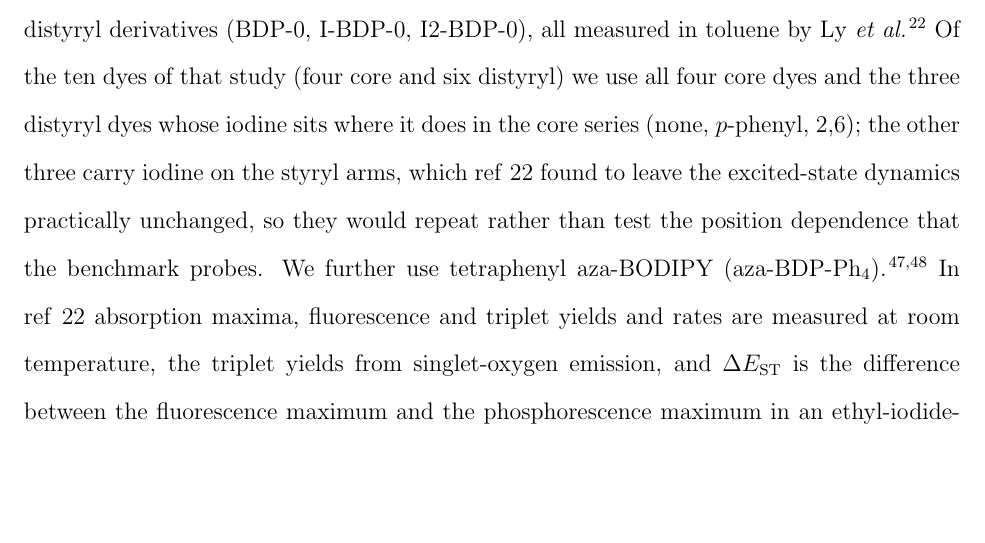
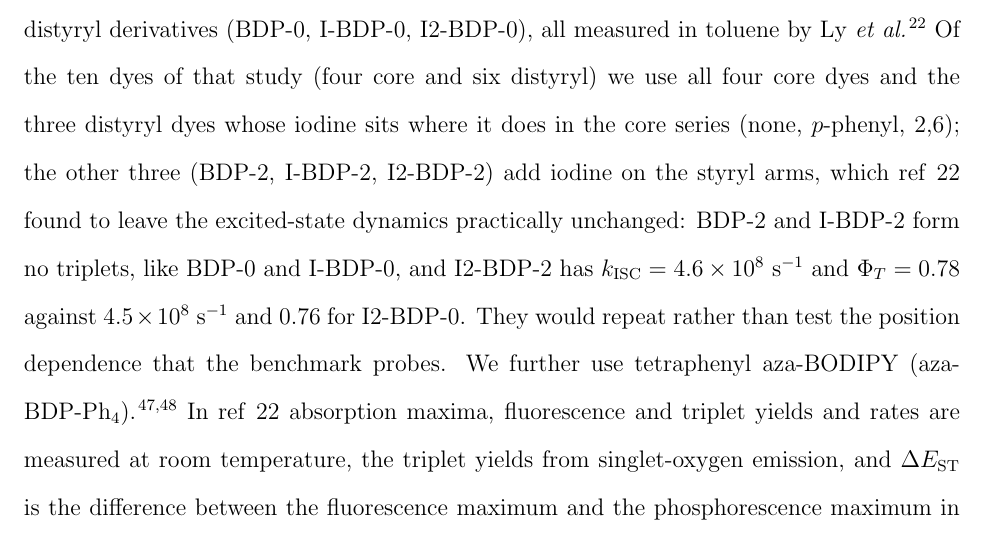
Before and after one commit to pifparfait/psscreen, a LaTeX paper (paper/main.tex): part of page 9 of 33 before the commit and part of page 9 of 34 after it, cut so that both start at the same text, the shorter picture padded with empty space. Compiled offline with pdfLaTeX.

Commit message:
Name the omitted Ly 2021 dyes and archive the source Tables 1-2 values

```diff
--- a/paper/main.tex
+++ b/paper/main.tex
@@ -271,9 +271,11 @@ The benchmark uses the BODIPY core~\cite{Schmitt2009}; 1,3,5,7-tetramethyl-8-phe
 $p$-iodophenyl (I-BDP), 2,6-diiodo (I2-BDP) and triiodo (I3-BDP) derivatives and three 3,5-distyryl
 derivatives (BDP-0, I-BDP-0, I2-BDP-0), all measured in toluene by Ly \emph{et al.}~\cite{Ly2021}. Of the ten
 dyes of that study (four core and six distyryl) we use all four core dyes and the three distyryl dyes whose iodine
-sits where it does in the core series (none, $p$-phenyl, 2,6); the other three carry iodine on the styryl arms,
-which ref~\citenum{Ly2021} found to leave the excited-state dynamics practically unchanged, so they would repeat
-rather than test the position dependence that the benchmark probes. We further use
+sits where it does in the core series (none, $p$-phenyl, 2,6); the other three (BDP-2, I-BDP-2, I2-BDP-2) add
+iodine on the styryl arms, which ref~\citenum{Ly2021} found to leave the excited-state dynamics practically
+unchanged: BDP-2 and I-BDP-2 form no triplets, like BDP-0 and I-BDP-0, and I2-BDP-2 has
+$k_\mathrm{ISC}=4.6\times10^{8}$~s$^{-1}$ and $\Phi_T=0.78$ against $4.5\times10^{8}$~s$^{-1}$ and 0.76 for
+I2-BDP-0. They would repeat rather than test the position dependence that the benchmark probes. We further use
 tetraphenyl aza-BODIPY (aza-BDP-Ph$_4$)~\cite{Killoran2002,Loudet2008}. In ref~\citenum{Ly2021} absorption maxima, fluorescence and triplet yields and rates are measured at room temperature, the triplet yields from singlet-oxygen emission, and $\Delta E_\mathrm{ST}$ is the difference between the fluorescence maximum and the phosphorescence maximum in an ethyl-iodide-containing glass at 77~K; no phosphorescence was detected for the distyryl dyes, so their gaps are not known experimentally. Six heavy-atom candidates from a first screening round (Cl2-BDP, Br2-BDP, I1-BDP and
 three halogenated aza-BODIPYs) have no experimental data and are used only in the budget and cost analyses.
 Chart~\ref{chart:dyes} shows all fifteen structures.
```
Also changed, not shown: 1 other file.
